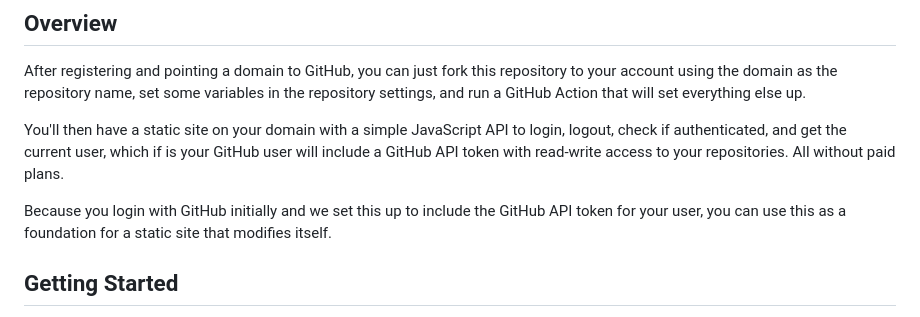
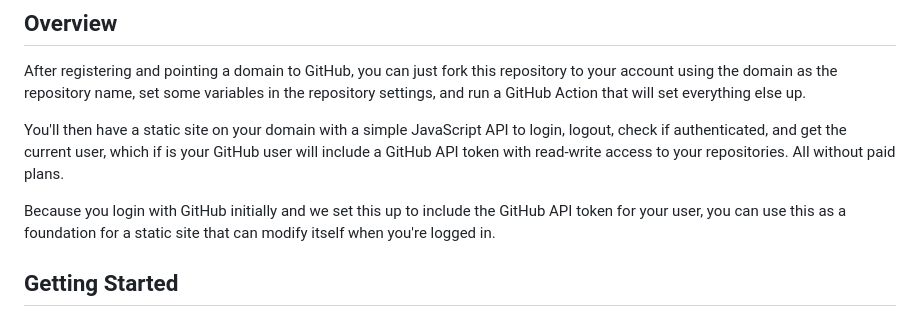
Before and after one commit to progrium/gh-pages-auth, a Markdown page: README.md, the part around the change. Drawn GitHub-style.

```diff
--- a/README.md
+++ b/README.md
@@ -6,7 +6,7 @@ After registering and pointing a domain to GitHub, you can just fork this reposi
 
 You'll then have a static site on your domain with a simple JavaScript API to login, logout, check if authenticated, and get the current user, which if is your GitHub user will include a GitHub API token with read-write access to your repositories. All without paid plans.
 
-Because you login with GitHub initially and we set this up to include the GitHub API token for your user, you can use this as a foundation for a static site that modifies itself.
+Because you login with GitHub initially and we set this up to include the GitHub API token for your user, you can use this as a foundation for a static site that can modify itself when you're logged in.
 
 ## Getting Started
 * **Register a domain** and point DNS to GitHub
```
